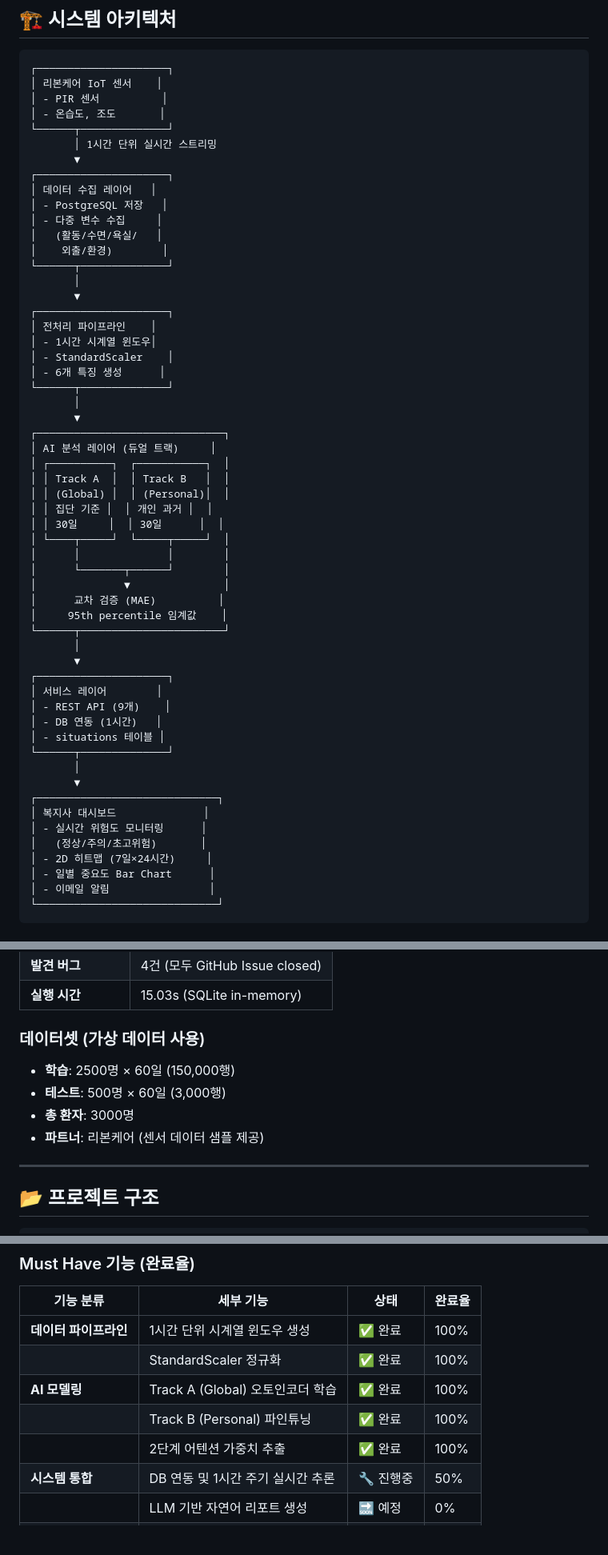
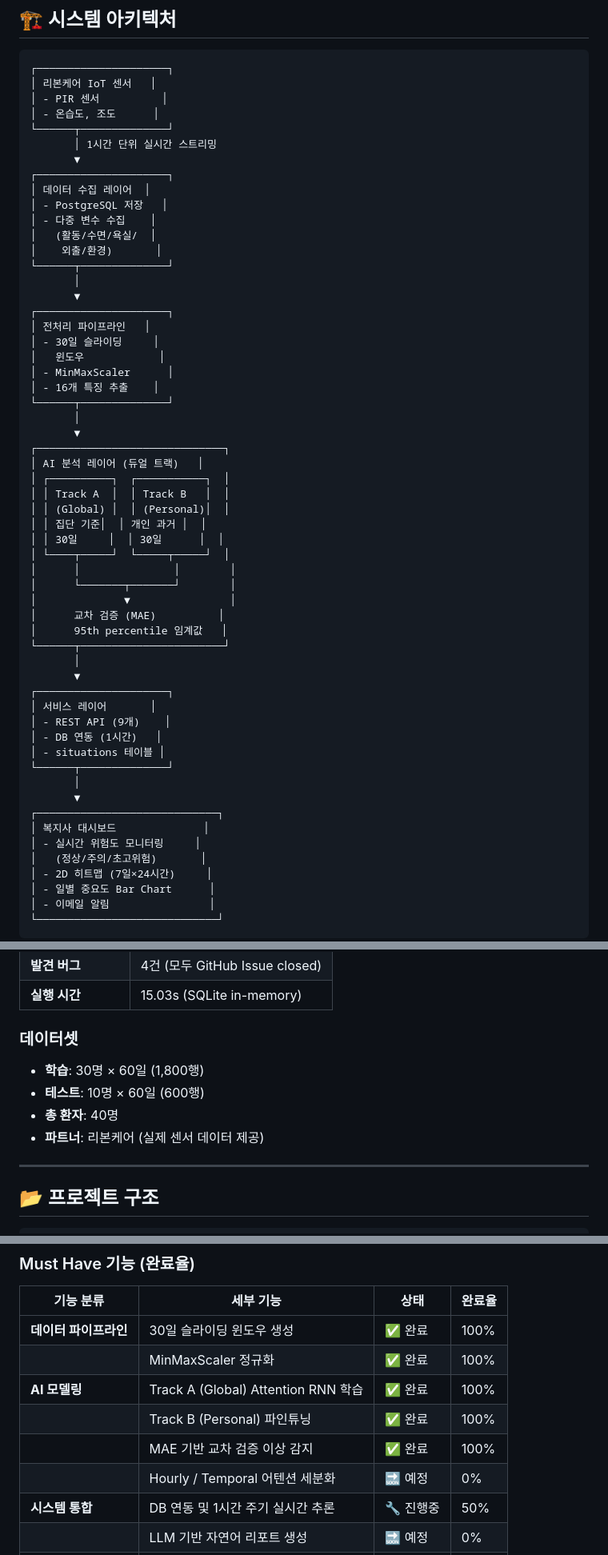
Before and after one commit to KRKimJaeSeop/ku-advanced-major-project, a Markdown page: README.md, 3 parts joined by grey strips. Shown at 80% size. GitHub-like rendering; blank space fills up the shorter version.

````diff
--- a/README.md
+++ b/README.md
@@ -114,47 +111,48 @@
 
 ```
 ┌─────────────────────┐
-│ 리본케어 IoT 센서    │
+│ 리본케어 IoT 센서   │
 │ - PIR 센서          │
-│ - 온습도, 조도       │
+│ - 온습도, 조도      │
 └──────┬──────────────┘
        │ 1시간 단위 실시간 스트리밍
        ▼
 ┌─────────────────────┐
-│ 데이터 수집 레이어   │
+│ 데이터 수집 레이어  │
 │ - PostgreSQL 저장   │
-│ - 다중 변수 수집     │
-│   (활동/수면/욕실/   │
-│    외출/환경)        │
+│ - 다중 변수 수집    │
+│   (활동/수면/욕실/  │
+│    외출/환경)       │
 └──────┬──────────────┘
        │
        ▼
 ┌─────────────────────┐
-│ 전처리 파이프라인    │
-│ - 1시간 시계열 윈도우│
-│ - StandardScaler    │
-│ - 6개 특징 생성      │
+│ 전처리 파이프라인   │
+│ - 30일 슬라이딩     │
+│   윈도우            │
+│ - MinMaxScaler      │
+│ - 16개 특징 추출    │
 └──────┬──────────────┘
        │
        ▼
 ┌──────────────────────────────┐
-│ AI 분석 레이어 (듀얼 트랙)     │
+│ AI 분석 레이어 (듀얼 트랙)   │
 │ ┌──────────┐  ┌───────────┐  │
 │ │ Track A  │  │ Track B   │  │
 │ │ (Global) │  │ (Personal)│  │
-│ │ 집단 기준 │  │ 개인 과거 │  │
+│ │ 집단 기준│  │ 개인 과거 │  │
 │ │ 30일     │  │ 30일      │  │
 │ └────┬─────┘  └─────┬─────┘  │
-│      │              │        │
-│      └───────┬──────┘        │
-│              ▼               │
+│      │               │        │
+│      └───────┬───────┘        │
+│              ▼                │
 │      교차 검증 (MAE)          │
-│     95th percentile 임계값    │
+│      95th percentile 임계값   │
 └──────┬───────────────────────┘
        │
        ▼
 ┌─────────────────────┐
-│ 서비스 레이어        │
+│ 서비스 레이어       │
 │ - REST API (9개)    │
 │ - DB 연동 (1시간)   │
 │ - situations 테이블 │
@@ -163,7 +161,7 @@
        ▼
 ┌─────────────────────────────┐
 │ 복지사 대시보드              │
-│ - 실시간 위험도 모니터링      │
+│ - 실시간 위험도 모니터링     │
 │   (정상/주의/초고위험)       │
 │ - 2D 히트맵 (7일×24시간)     │
 │ - 일별 중요도 Bar Chart      │
@@ -268,12 +268,12 @@ docker-compose up -d
 | **발견 버그** | 4건 (모두 GitHub Issue closed) |
 | **실행 시간** | 15.03s (SQLite in-memory) |
 
-### 데이터셋 (가상 데이터 사용)
+### 데이터셋
 
-- **학습**: 2500명 × 60일 (150,000행)
-- **테스트**: 500명 × 60일 (3,000행)
-- **총 환자**: 3000명
-- **파트너**: 리본케어 (센서 데이터 샘플 제공)
+- **학습**: 30명 × 60일 (1,800행)
+- **테스트**: 10명 × 60일 (600행)
+- **총 환자**: 40명
+- **파트너**: 리본케어 (실제 센서 데이터 제공)
 
 ---
 
@@ -440,11 +440,12 @@ docs/test/postman_collection.json
 
 | 기능 분류 | 세부 기능 | 상태 | 완료율 |
 |----------|----------|------|--------|
-| **데이터 파이프라인** | 1시간 단위 시계열 윈도우 생성 | ✅ 완료 | 100% |
-|  | StandardScaler 정규화 | ✅ 완료 | 100% |
-| **AI 모델링** | Track A (Global) 오토인코더 학습 | ✅ 완료 | 100% |
+| **데이터 파이프라인** | 30일 슬라이딩 윈도우 생성 | ✅ 완료 | 100% |
+|  | MinMaxScaler 정규화 | ✅ 완료 | 100% |
+| **AI 모델링** | Track A (Global) Attention RNN 학습 | ✅ 완료 | 100% |
 |  | Track B (Personal) 파인튜닝 | ✅ 완료 | 100% |
-|  | 2단계 어텐션 가중치 추출 | ✅ 완료 | 100% |
+|  | MAE 기반 교차 검증 이상 감지 | ✅ 완료 | 100% |
+|  | Hourly / Temporal 어텐션 세분화 | 🔜 예정 | 0% |
 | **시스템 통합** | DB 연동 및 1시간 주기 실시간 추론 | 🔧 진행중 | 50% |
 |  | LLM 기반 자연어 리포트 생성 | 🔜 예정 | 0% |
 |  | 복지사 대시보드 UI 연동 | 🔜 예정 | 0% |
````
Also changed, not shown: other parts of README.md (+18 -18 lines).
